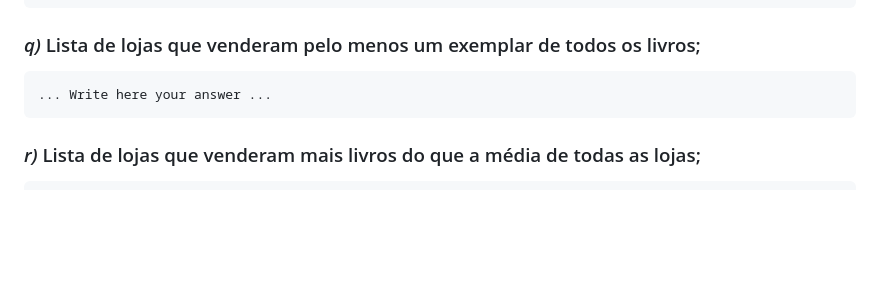
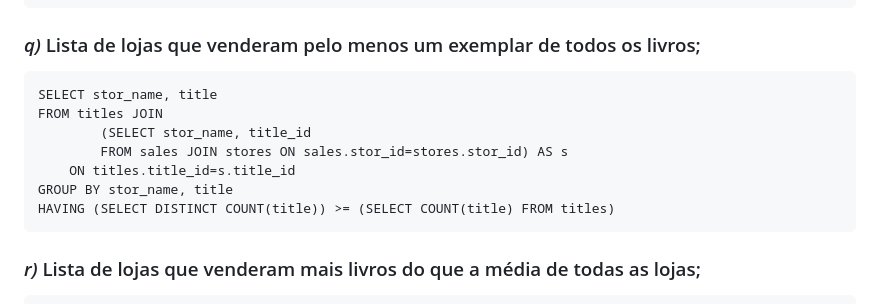
Before and after one commit to PedroDSFerreira/uni-bd, a Markdown page: 6/README.md, the part around the change. GitHub-like rendering; blank space fills up the shorter version.

Commit message:
Ex. 1 q)

````diff
--- a/6/README.md
+++ b/6/README.md
@@ -130,7 +130,13 @@ GROUP BY title, royalty, price, author, ytd_sales, royaltyper
 ### *q)* Lista de lojas que venderam pelo menos um exemplar de todos os livros;
 
 ```
-... Write here your answer ...
+SELECT stor_name, title
+FROM titles JOIN
+		(SELECT stor_name, title_id
+		FROM sales JOIN stores ON sales.stor_id=stores.stor_id) AS s
+	ON titles.title_id=s.title_id
+GROUP BY stor_name, title
+HAVING (SELECT DISTINCT COUNT(title)) >= (SELECT COUNT(title) FROM titles)
 ```
 
 ### *r)* Lista de lojas que venderam mais livros do que a média de todas as lojas;
````
